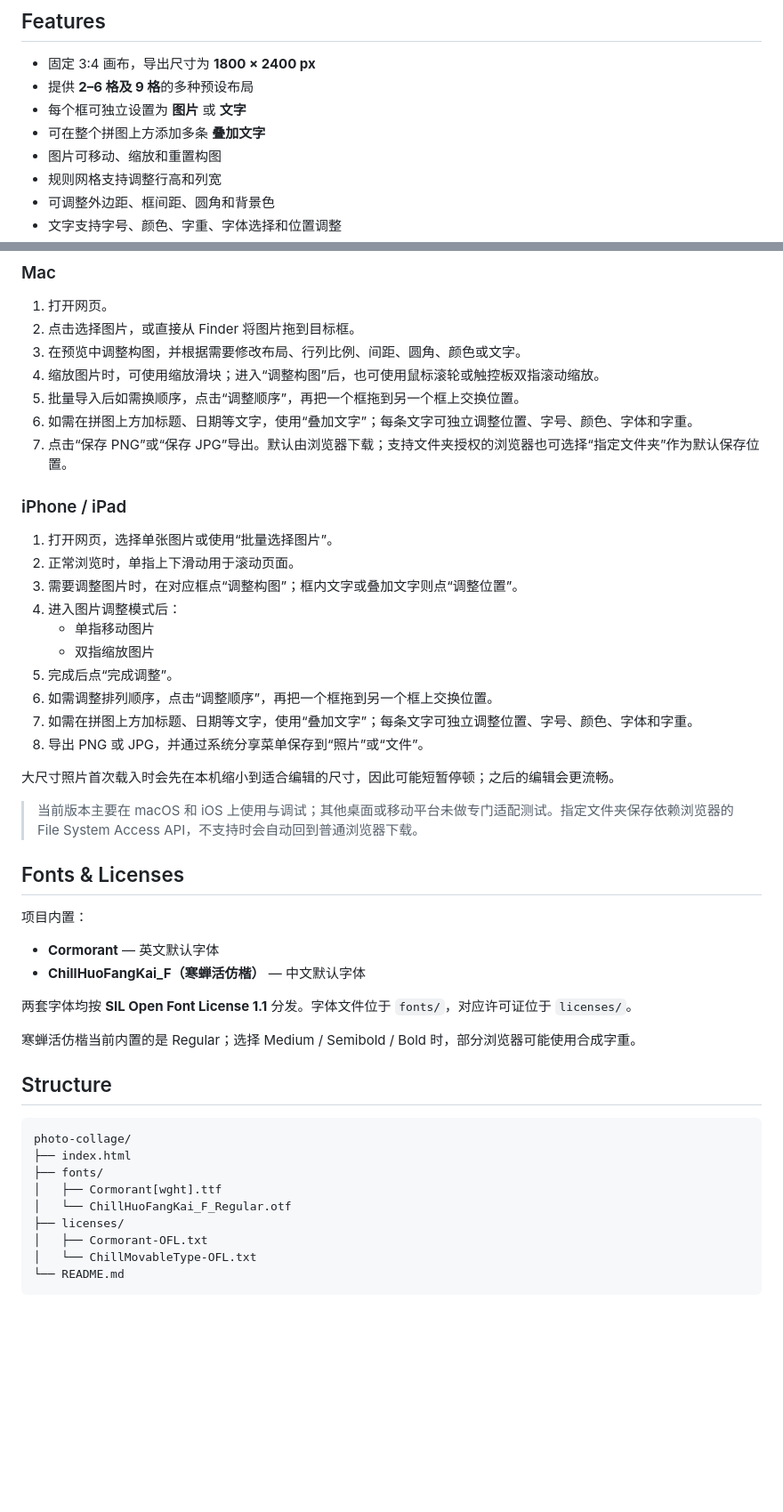
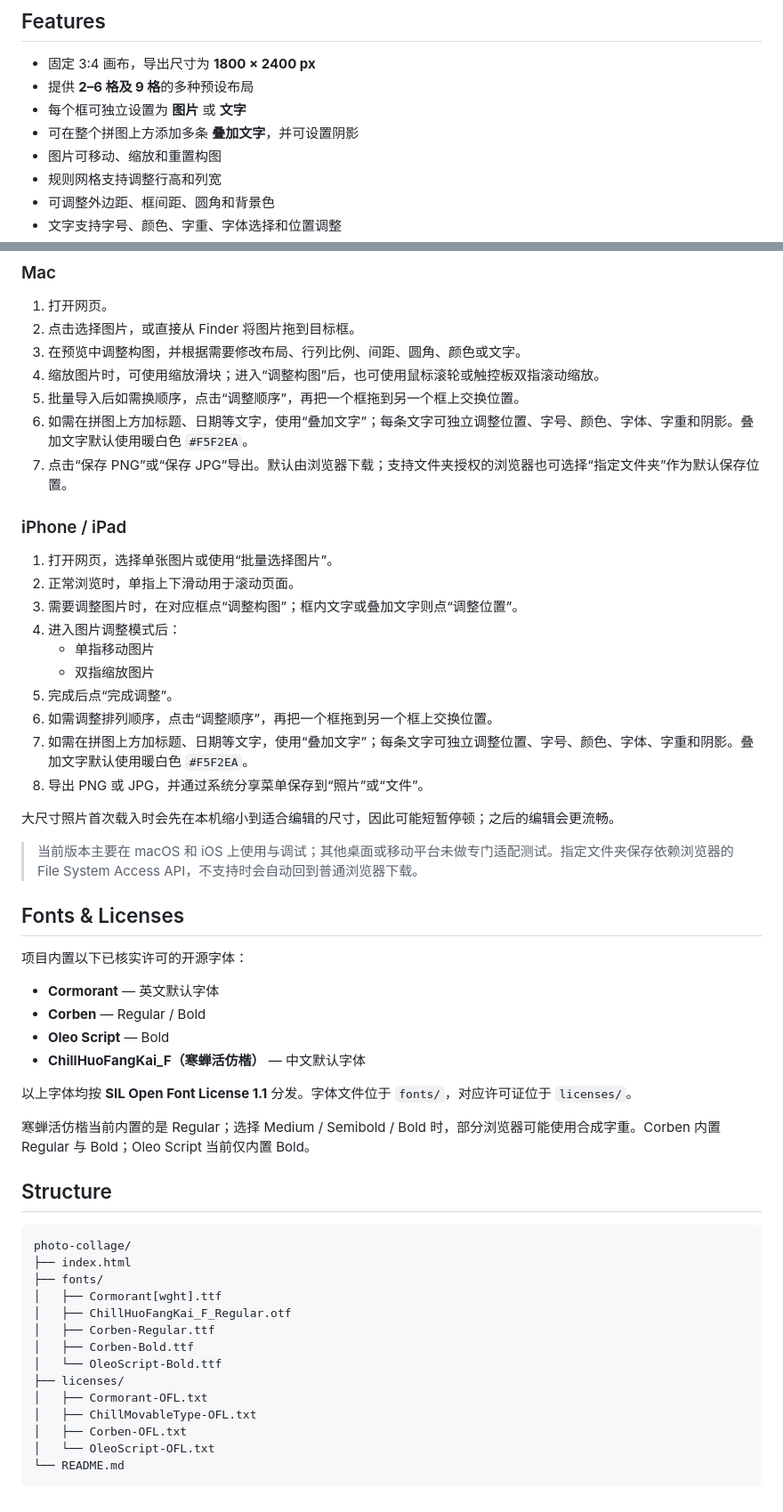
Before and after one commit to FourthLetter63/photo-collage, a Markdown page: README.md, 2 parts joined by grey strips. Shown at 89% size. Rendered like a GitHub page; blank space fills up the shorter version.

Commit message:
Update font and overlay shadow documentation

````diff
--- a/README.md
+++ b/README.md
@@ -9,7 +9,7 @@
 - 固定 3:4 画布，导出尺寸为 **1800 × 2400 px**
 - 提供 **2–6 格及 9 格**的多种预设布局
 - 每个框可独立设置为 **图片** 或 **文字**
-- 可在整个拼图上方添加多条 **叠加文字**
+- 可在整个拼图上方添加多条 **叠加文字**，并可设置阴影
 - 图片可移动、缩放和重置构图
 - 规则网格支持调整行高和列宽
 - 可调整外边距、框间距、圆角和背景色
@@ -33,7 +33,7 @@
 3. 在预览中调整构图，并根据需要修改布局、行列比例、间距、圆角、颜色或文字。
 4. 缩放图片时，可使用缩放滑块；进入“调整构图”后，也可使用鼠标滚轮或触控板双指滚动缩放。
 5. 批量导入后如需换顺序，点击“调整顺序”，再把一个框拖到另一个框上交换位置。
-6. 如需在拼图上方加标题、日期等文字，使用“叠加文字”；每条文字可独立调整位置、字号、颜色、字体和字重。
+6. 如需在拼图上方加标题、日期等文字，使用“叠加文字”；每条文字可独立调整位置、字号、颜色、字体、字重和阴影。叠加文字默认使用暖白色 `#F5F2EA`。
 7. 点击“保存 PNG”或“保存 JPG”导出。默认由浏览器下载；支持文件夹授权的浏览器也可选择“指定文件夹”作为默认保存位置。
 
 ### iPhone / iPad
@@ -46,7 +46,7 @@
    - 双指缩放图片
 5. 完成后点“完成调整”。
 6. 如需调整排列顺序，点击“调整顺序”，再把一个框拖到另一个框上交换位置。
-7. 如需在拼图上方加标题、日期等文字，使用“叠加文字”；每条文字可独立调整位置、字号、颜色、字体和字重。
+7. 如需在拼图上方加标题、日期等文字，使用“叠加文字”；每条文字可独立调整位置、字号、颜色、字体、字重和阴影。叠加文字默认使用暖白色 `#F5F2EA`。
 8. 导出 PNG 或 JPG，并通过系统分享菜单保存到“照片”或“文件”。
 
 大尺寸照片首次载入时会先在本机缩小到适合编辑的尺寸，因此可能短暂停顿；之后的编辑会更流畅。
@@ -55,14 +55,16 @@
 
 ## Fonts & Licenses
 
-项目内置：
+项目内置以下已核实许可的开源字体：
 
 - **Cormorant** — 英文默认字体
+- **Corben** — Regular / Bold
+- **Oleo Script** — Bold
 - **ChillHuoFangKai_F（寒蝉活仿楷）** — 中文默认字体
 
-两套字体均按 **SIL Open Font License 1.1** 分发。字体文件位于 `fonts/`，对应许可证位于 `licenses/`。
+以上字体均按 **SIL Open Font License 1.1** 分发。字体文件位于 `fonts/`，对应许可证位于 `licenses/`。
 
-寒蝉活仿楷当前内置的是 Regular；选择 Medium / Semibold / Bold 时，部分浏览器可能使用合成字重。
+寒蝉活仿楷当前内置的是 Regular；选择 Medium / Semibold / Bold 时，部分浏览器可能使用合成字重。Corben 内置 Regular 与 Bold；Oleo Script 当前仅内置 Bold。
 
 ## Structure
 
@@ -71,9 +73,14 @@ photo-collage/
 ├── index.html
 ├── fonts/
 │   ├── Cormorant[wght].ttf
-│   └── ChillHuoFangKai_F_Regular.otf
+│   ├── ChillHuoFangKai_F_Regular.otf
+│   ├── Corben-Regular.ttf
+│   ├── Corben-Bold.ttf
+│   └── OleoScript-Bold.ttf
 ├── licenses/
 │   ├── Cormorant-OFL.txt
-│   └── ChillMovableType-OFL.txt
+│   ├── ChillMovableType-OFL.txt
+│   ├── Corben-OFL.txt
+│   └── OleoScript-OFL.txt
 └── README.md
 ```
````
